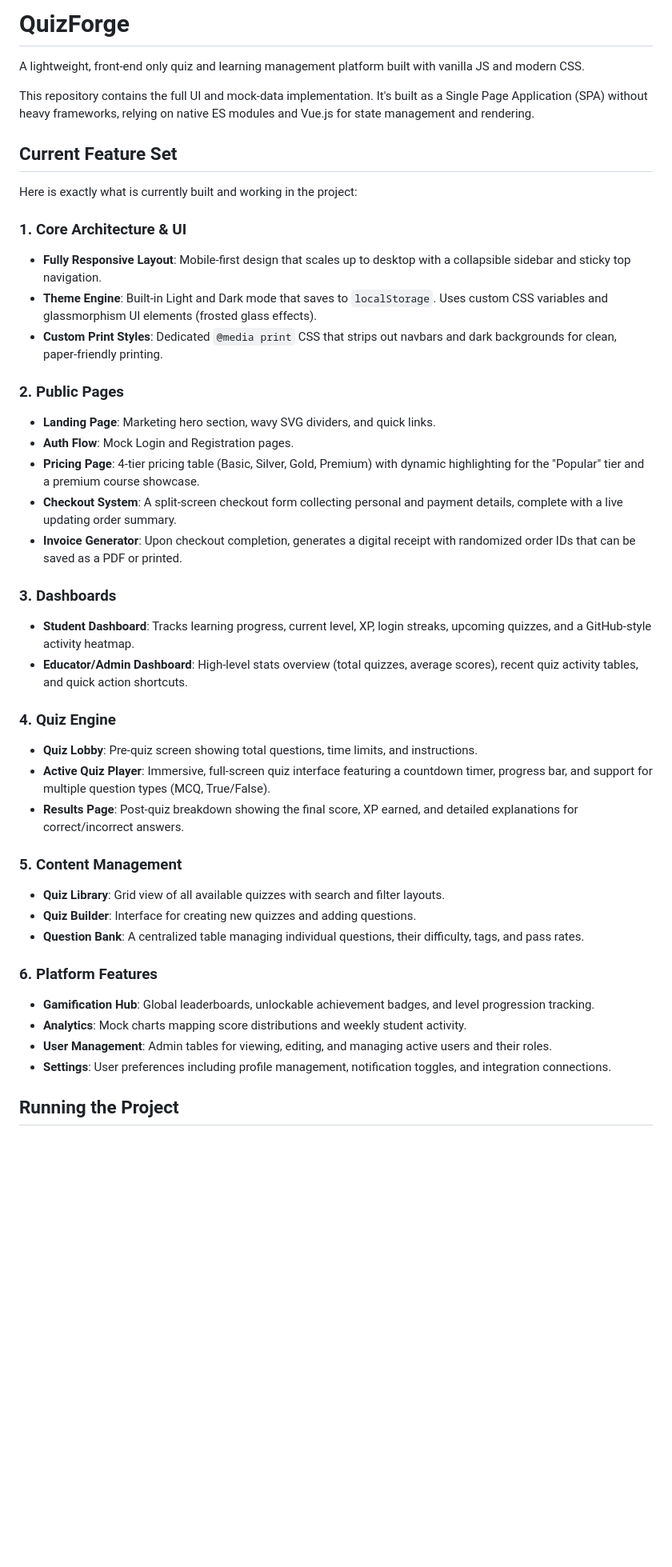
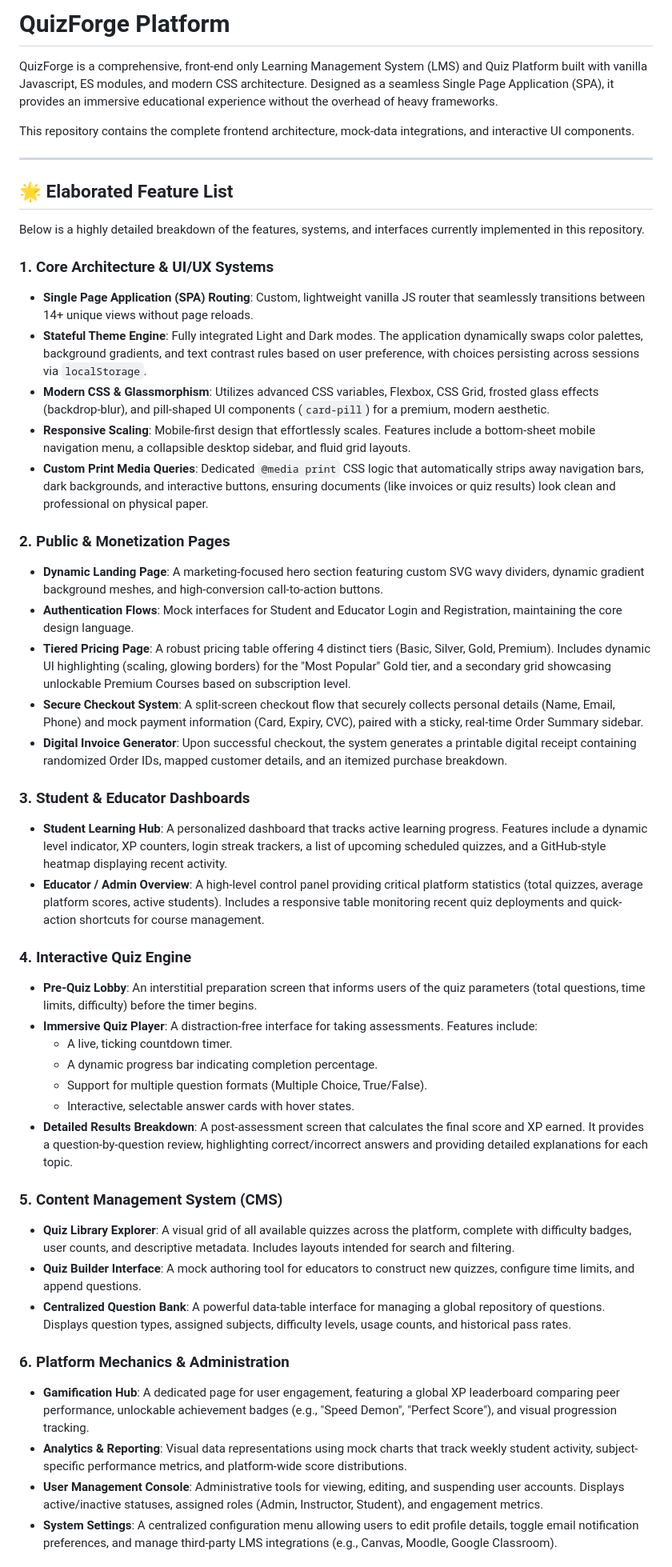
Before and after one commit to anik1696/Mutahar-s-Web, a Markdown page: README.md, the part around one of its changes. Shown at 80% size. GitHub-like rendering; blank space fills up the shorter version.

Commit message:
Elaborate project feature list in README

```diff
--- a/README.md
+++ b/README.md
@@ -1,44 +1,50 @@
-# QuizForge
+# QuizForge Platform
 
-A lightweight, front-end only quiz and learning management platform built with vanilla JS and modern CSS.
+QuizForge is a comprehensive, front-end only Learning Management System (LMS) and Quiz Platform built with vanilla Javascript, ES modules, and modern CSS architecture. Designed as a seamless Single Page Application (SPA), it provides an immersive educational experience without the overhead of heavy frameworks.
 
-This repository contains the full UI and mock-data implementation. It's built as a Single Page Application (SPA) without heavy frameworks, relying on native ES modules and Vue.js for state management and rendering.
+This repository contains the complete frontend architecture, mock-data integrations, and interactive UI components.
 
-## Current Feature Set
+---
 
-Here is exactly what is currently built and working in the project:
+## 🌟 Elaborated Feature List
 
-### 1. Core Architecture & UI
-*   **Fully Responsive Layout**: Mobile-first design that scales up to desktop with a collapsible sidebar and sticky top navigation.
-*   **Theme Engine**: Built-in Light and Dark mode that saves to `localStorage`. Uses custom CSS variables and glassmorphism UI elements (frosted glass effects).
-*   **Custom Print Styles**: Dedicated `@media print` CSS that strips out navbars and dark backgrounds for clean, paper-friendly printing.
+Below is a highly detailed breakdown of the features, systems, and interfaces currently implemented in this repository.
 
-### 2. Public Pages
-*   **Landing Page**: Marketing hero section, wavy SVG dividers, and quick links.
-*   **Auth Flow**: Mock Login and Registration pages.
-*   **Pricing Page**: 4-tier pricing table (Basic, Silver, Gold, Premium) with dynamic highlighting for the "Popular" tier and a premium course showcase.
-*   **Checkout System**: A split-screen checkout form collecting personal and payment details, complete with a live updating order summary.
-*   **Invoice Generator**: Upon checkout completion, generates a digital receipt with randomized order IDs that can be saved as a PDF or printed.
+### 1. Core Architecture & UI/UX Systems
+*   **Single Page Application (SPA) Routing**: Custom, lightweight vanilla JS router that seamlessly transitions between 14+ unique views without page reloads.
+*   **Stateful Theme Engine**: Fully integrated Light and Dark modes. The application dynamically swaps color palettes, background gradients, and text contrast rules based on user preference, with choices persisting across sessions via `localStorage`.
+*   **Modern CSS & Glassmorphism**: Utilizes advanced CSS variables, Flexbox, CSS Grid, frosted glass effects (backdrop-blur), and pill-shaped UI components (`card-pill`) for a premium, modern aesthetic.
+*   **Responsive Scaling**: Mobile-first design that effortlessly scales. Features include a bottom-sheet mobile navigation menu, a collapsible desktop sidebar, and fluid grid layouts.
+*   **Custom Print Media Queries**: Dedicated `@media print` CSS logic that automatically strips away navigation bars, dark backgrounds, and interactive buttons, ensuring documents (like invoices or quiz results) look clean and professional on physical paper.
 
-### 3. Dashboards
-*   **Student Dashboard**: Tracks learning progress, current level, XP, login streaks, upcoming quizzes, and a GitHub-style activity heatmap.
-*   **Educator/Admin Dashboard**: High-level stats overview (total quizzes, average scores), recent quiz activity tables, and quick action shortcuts.
+### 2. Public & Monetization Pages
+*   **Dynamic Landing Page**: A marketing-focused hero section featuring custom SVG wavy dividers, dynamic gradient background meshes, and high-conversion call-to-action buttons.
+*   **Authentication Flows**: Mock interfaces for Student and Educator Login and Registration, maintaining the core design language.
+*   **Tiered Pricing Page**: A robust pricing table offering 4 distinct tiers (Basic, Silver, Gold, Premium). Includes dynamic UI highlighting (scaling, glowing borders) for the "Most Popular" Gold tier, and a secondary grid showcasing unlockable Premium Courses based on subscription level.
+*   **Secure Checkout System**: A split-screen checkout flow that securely collects personal details (Name, Email, Phone) and mock payment information (Card, Expiry, CVC), paired with a sticky, real-time Order Summary sidebar.
+*   **Digital Invoice Generator**: Upon successful checkout, the system generates a printable digital receipt containing randomized Order IDs, mapped customer details, and an itemized purchase breakdown.
 
-### 4. Quiz Engine
-*   **Quiz Lobby**: Pre-quiz screen showing total questions, time limits, and instructions.
-*   **Active Quiz Player**: Immersive, full-screen quiz interface featuring a countdown timer, progress bar, and support for multiple question types (MCQ, True/False).
-*   **Results Page**: Post-quiz breakdown showing the final score, XP earned, and detailed explanations for correct/incorrect answers.
+### 3. Student & Educator Dashboards
+*   **Student Learning Hub**: A personalized dashboard that tracks active learning progress. Features include a dynamic level indicator, XP counters, login streak trackers, a list of upcoming scheduled quizzes, and a GitHub-style heatmap displaying recent activity.
+*   **Educator / Admin Overview**: A high-level control panel providing critical platform statistics (total quizzes, average platform scores, active students). Includes a responsive table monitoring recent quiz deployments and quick-action shortcuts for course management.
 
-### 5. Content Management
-*   **Quiz Library**: Grid view of all available quizzes with search and filter layouts.
-*   **Quiz Builder**: Interface for creating new quizzes and adding questions.
-*   **Question Bank**: A centralized table managing individual questions, their difficulty, tags, and pass rates.
+### 4. Interactive Quiz Engine
+*   **Pre-Quiz Lobby**: An interstitial preparation screen that informs users of the quiz parameters (total questions, time limits, difficulty) before the timer begins.
+*   **Immersive Quiz Player**: A distraction-free interface for taking assessments. Features include:
+    *   A live, ticking countdown timer.
+    *   A dynamic progress bar indicating completion percentage.
+    *   Support for multiple question formats (Multiple Choice, True/False).
+    *   Interactive, selectable answer cards with hover states.
+*   **Detailed Results Breakdown**: A post-assessment screen that calculates the final score and XP earned. It provides a question-by-question review, highlighting correct/incorrect answers and providing detailed explanations for each topic.
 
-### 6. Platform Features
-*   **Gamification Hub**: Global leaderboards, unlockable achievement badges, and level progression tracking.
-*   **Analytics**: Mock charts mapping score distributions and weekly student activity.
-*   **User Management**: Admin tables for viewing, editing, and managing active users and their roles.
-*   **Settings**: User preferences including profile management, notification toggles, and integration connections.
+### 5. Content Management System (CMS)
+*   **Quiz Library Explorer**: A visual grid of all available quizzes across the platform, complete with difficulty badges, user counts, and descriptive metadata. Includes layouts intended for search and filtering.
+*   **Quiz Builder Interface**: A mock authoring tool for educators to construct new quizzes, configure time limits, and append questions.
+*   **Centralized Question Bank**: A powerful data-table interface for managing a global repository of questions. Displays question types, assigned subjects, difficulty levels, usage counts, and historical pass rates.
 
-## Running the Project
+### 6. Platform Mechanics & Administration
+*   **Gamification Hub**: A dedicated page for user engagement, featuring a global XP leaderboard comparing peer performance, unlockable achievement badges (e.g., "Speed Demon", "Perfect Score"), and visual progression tracking.
+*   **Analytics & Reporting**: Visual data representations using mock charts that track weekly student activity, subject-specific performance metrics, and platform-wide score distributions.
+*   **User Management Console**: Administrative tools for viewing, editing, and suspending user accounts. Displays active/inactive statuses, assigned roles (Admin, Instructor, Student), and engagement metrics.
+*   **System Settings**: A centralized configuration menu allowing users to edit profile details, toggle email notification preferences, and manage third-party LMS integrations (e.g., Canvas, Moodle, Google Classroom).
 
```
Also changed, not shown: other parts of README.md (+7 -3 lines).
